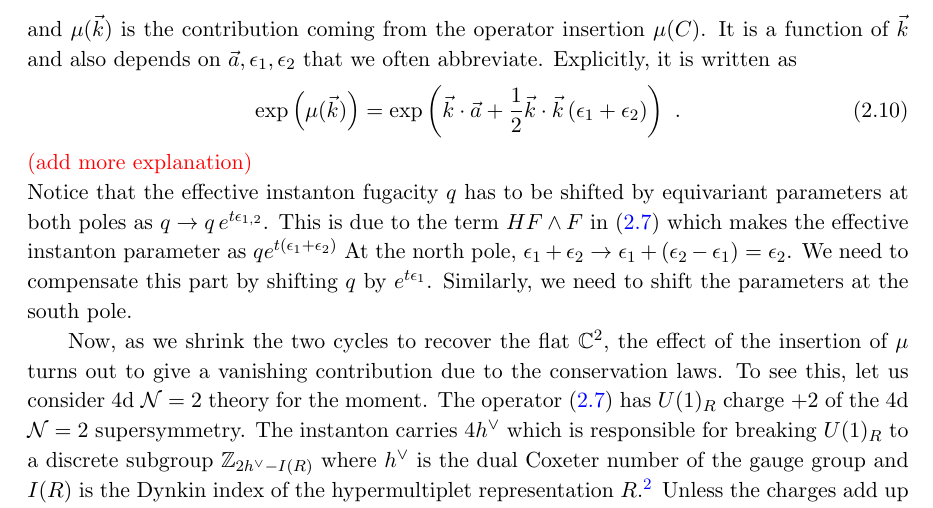
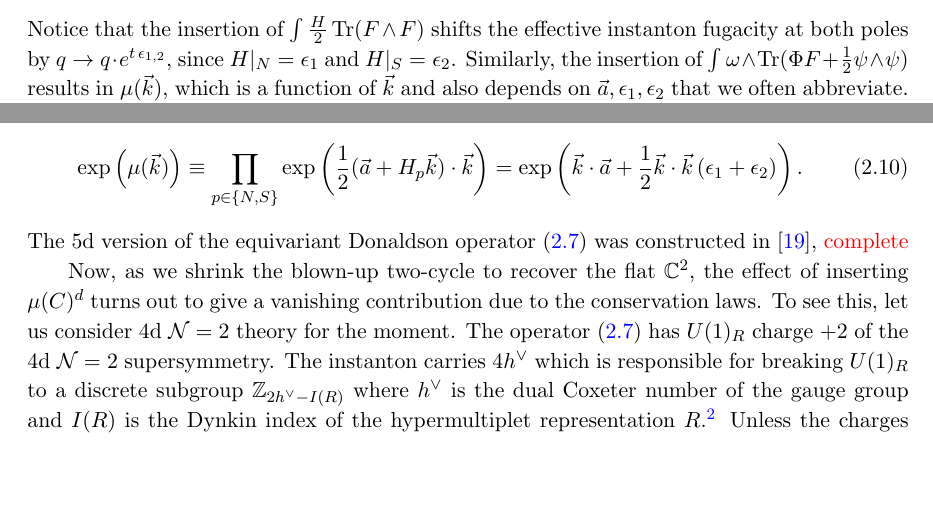
Before and after one commit to phyjoon/blowup, a LaTeX document (blowup-main.tex): part of page 5 of 21 before the commit and two parts of page 5 of 21 after it, the two joined at a grey line, cut at the place of the change, the shorter picture padded with empty space. The pictures show the PDF file blowup-main.pdf that the author committed with the source.

Commit message:
Change up to (2.10)

```diff
--- a/blowup-main.tex
+++ b/blowup-main.tex
@@ -262,2 +263 @@ However, \eqref{eq:blowup-generic} is not enough to determine the partition func
 \begin{align} \label{eq:muC}
-\mu(C) = \int d^4 x \left( \omega \wedge\, \phi F + \half \omega \wedge\psi \wedge \psi + H F \wedge F \right)  \ ,
@@ -272,18 +274,19 @@ where
 \begin{align}
 \begin{split}
  Z^{(N), t}(\vec{k}) &\equiv Z(\vec{a}+\vec{k} \e_1, \e_1, \e_2-\e_1, q e^{t\e_1}, m) \ , \\
- Z^{(S), t}(\vec{k}) &\equiv Z(\vec{a}+\vec{k} \e_2, \e_1 - \e_2, \e_2, q e^{t\e_2}, m) \ ,
+ Z^{(S), t}(\vec{k}) &\equiv Z(\vec{a}+\vec{k} \e_2, \e_1 - \e_2, \e_2, q e^{t\e_2}, m) \ .
 \end{split}
 \end{align}
-and $\mu(\vec{k})$ is the contribution coming from the operator insertion $\mu(C)$. It is a function of $\vec{k}$ and also depends on $\vec{a}, \e_1,\e_2$ that we often abbreviate. Explicitly, it is written as
+Notice that the insertion of  $\int \frac{H}{2}\, \text{Tr}( F \wedge F )$ shifts the effective instanton fugacity at both poles by $q \to q \cdot e^{t\, \e_{1, 2}}$, since $H|_{N} = \epsilon_1$ and $H|_{S} = \epsilon_2$. Similarly, the insertion of $\int \omega \wedge \text{Tr}(\Phi F + \half \psi \wedge \psi)$ results in $\mu(\vec{k})$, which is  a function of $\vec{k}$ and also depends on $\vec{a}, \e_1,\e_2$ that we often abbreviate. More explicitly, it can be expressed as \textcolor{red}{(factor of $\half$?)}
 \begin{align}
- \exp \left( \mu(\vec{k}) \right) = \exp \left( \vec{k} \cdot \vec{a} +  \half \vec{k}\cdot\vec{k}\, (\e_1 + \e_2) \right) \ .
+ \exp \left( \mu(\vec{k}) \right) \equiv \prod_{p\in\{N, S\}} \exp \left( \half (\vec{a} + H_p \vec{k}) \cdot \vec{k}  \right) =  \exp \left( \vec{k} \cdot \vec{a} +  \half \vec{k}\cdot\vec{k}\, (\e_1 + \e_2) \right).
 \end{align}
-\textcolor{red}{(add more explanation)}
-\\
-Notice that the effective instanton fugacity $q$ has to be shifted by equivariant parameters at both poles as $q \to q\, e^{t \e_{1, 2}}$. This is due to the term $H F\wedge F$ in \eqref{eq:muC} which makes the effective instanton parameter as $q e^{t(\e_1+\e_2)}$ At the north pole, $\e_1 + \e_2 \to \e_1 + (\e_2 - \e_1) = \e_2$. We need to compensate this part by shifting $q$ by $e^{t\e_1}$. Similarly, we need to shift the parameters at the south pole.
+The 5d version of the equivariant Donaldson operator \eqref{eq:muC} was constructed in \cite{Baulieu:1997nj},  \textcolor{red}{complete}
 
-Now, as we shrink the two cycles to recover the flat $\IC^2$, the effect of the insertion of $\mu$ turns out to give a vanishing contribution due to the conservation laws.
+
+% This is due to the term $H F\wedge F$ in \eqref{eq:muC} which makes the effective instanton parameter as $q e^{t(\e_1+\e_2)}$ At the north pole, $\e_1 + \e_2 \to \e_1 + (\e_2 - \e_1) = \e_2$. We need to compensate this part by shifting $q$ by $e^{t\e_1}$. Similarly, we need to shift the parameters at the south pole.
+
+Now, as we shrink the blown-up two-cycle to recover the flat $\IC^2$, the effect of  inserting $\mu(C)^d$ turns out to give a vanishing contribution due to the conservation laws.
 To see this, let us consider 4d $\CN=2$ theory for the moment. The operator \eqref{eq:muC} has $U(1)_R$ charge $+2$ of the 4d $\CN=2$ supersymmetry. The instanton carries $4h^\vee$ which is responsible for breaking $U(1)_R$ to a discrete subgroup $\IZ_{2h^\vee - I(R)}$ where $h^\vee$ is the dual Coxeter number of the gauge group and $I(R)$ is the Dynkin index of the hypermultiplet representation $R$.\footnote{Here we normalize the Dynkin index so that the fundamental for the $SU(N)$ has $I=1$. Therefore the $SU(N_c)$ SQCD with $N_f$ fundamental hypers have $I(R) = N_f$.} Unless the charges add up to zero, the correlation function vanishes. Therefore, expanding in powers of $t$,
 \begin{align}
 \hat{Z}_{4d}^{(t)} = Z_{4d} + \CO(t^{2h^\vee - I(R)})  \ .
```
Also changed, not shown: ref.bib (+17 -0 lines), blowup-main.pdf, blowup-main.tex (7 more changed lines).
